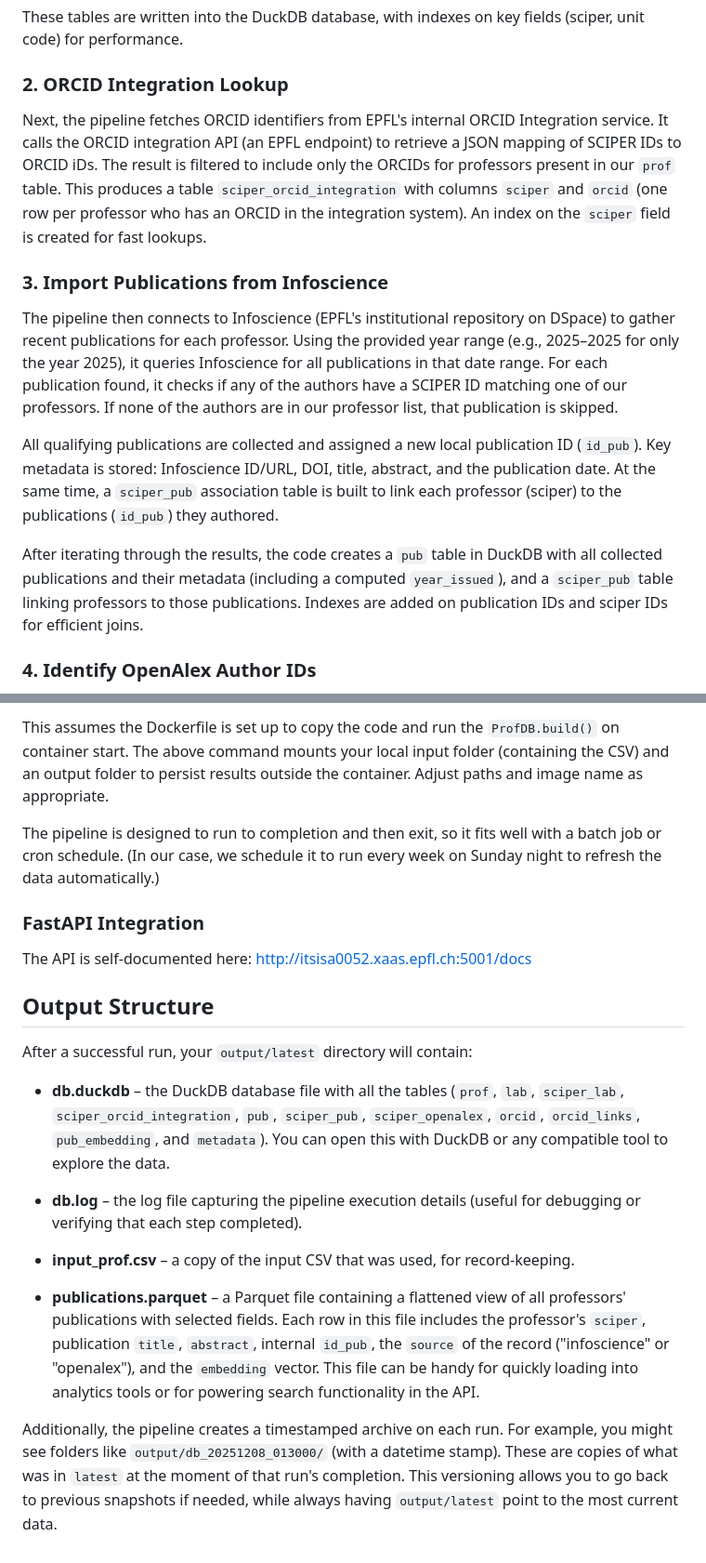
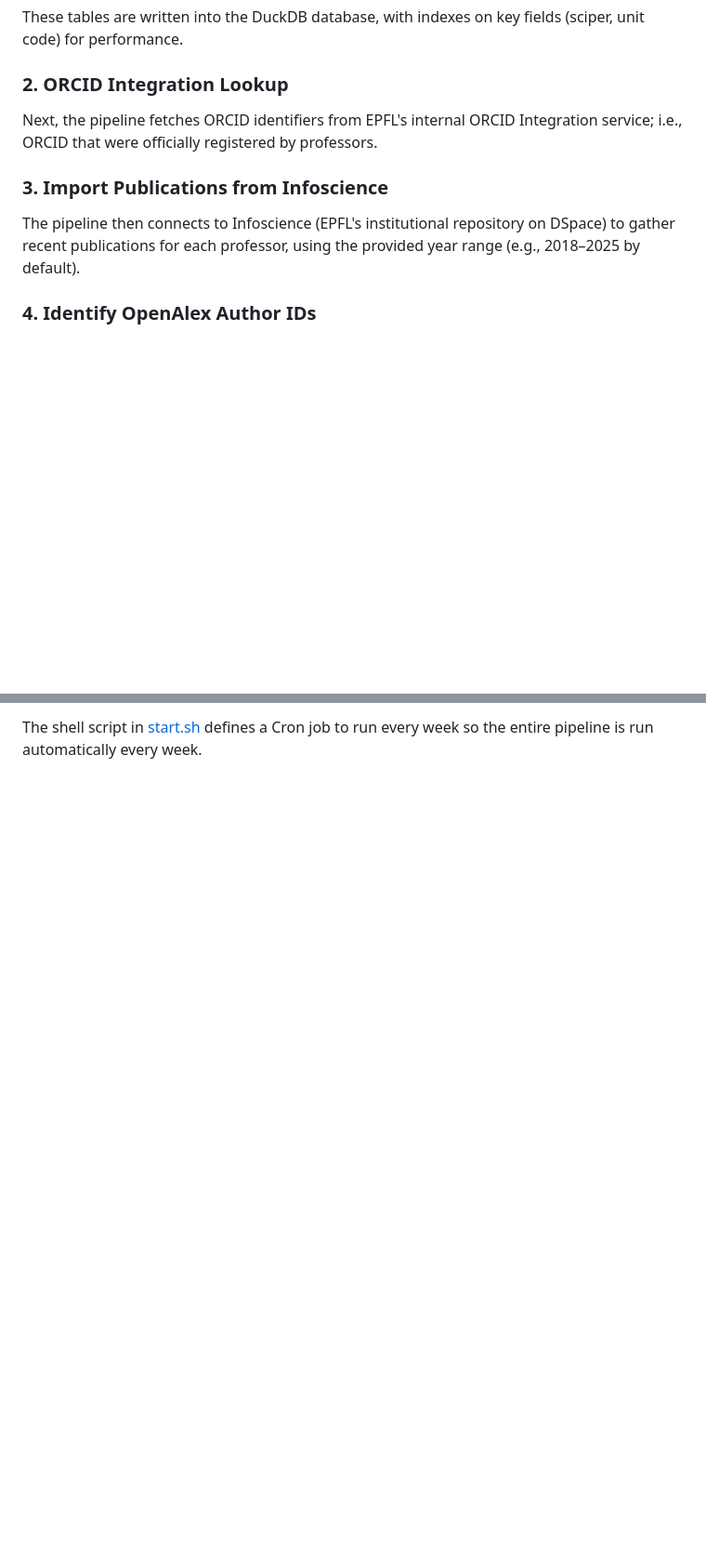
Before and after one commit to gaelbernard/listeprof, a Markdown page: readme.MD, 2 parts joined by grey strips. Shown at 93% size. GitHub-like rendering; blank space fills up the shorter version.

```diff
--- a/readme.MD
+++ b/readme.MD
@@ -26,15 +47,11 @@ These tables are written into the DuckDB database, with indexes on key fields (s
 
 ### 2. ORCID Integration Lookup
 
-Next, the pipeline fetches ORCID identifiers from EPFL's internal ORCID Integration service. It calls the ORCID integration API (an EPFL endpoint) to retrieve a JSON mapping of SCIPER IDs to ORCID iDs. The result is filtered to include only the ORCIDs for professors present in our `prof` table. This produces a table `sciper_orcid_integration` with columns `sciper` and `orcid` (one row per professor who has an ORCID in the integration system). An index on the `sciper` field is created for fast lookups.
+Next, the pipeline fetches ORCID identifiers from EPFL's internal ORCID Integration service; i.e., ORCID that were officially registered by professors.
 
 ### 3. Import Publications from Infoscience
 
-The pipeline then connects to Infoscience (EPFL's institutional repository on DSpace) to gather recent publications for each professor. Using the provided year range (e.g., 2025–2025 for only the year 2025), it queries Infoscience for all publications in that date range. For each publication found, it checks if any of the authors have a SCIPER ID matching one of our professors. If none of the authors are in our professor list, that publication is skipped.
-
-All qualifying publications are collected and assigned a new local publication ID (`id_pub`). Key metadata is stored: Infoscience ID/URL, DOI, title, abstract, and the publication date. At the same time, a `sciper_pub` association table is built to link each professor (sciper) to the publications (`id_pub`) they authored.
-
-After iterating through the results, the code creates a `pub` table in DuckDB with all collected publications and their metadata (including a computed `year_issued`), and a `sciper_pub` table linking professors to those publications. Indexes are added on publication IDs and sciper IDs for efficient joins.
+The pipeline then connects to Infoscience (EPFL's institutional repository on DSpace) to gather recent publications for each professor, using the provided year range (e.g., 2018–2025 by default).
 
 ### 4. Identify OpenAlex Author IDs
 
@@ -141,24 +139,2 @@ docker run --rm -v /path/to/input:/app/input -v /path/to/output:/app/output prof
 
-This assumes the Dockerfile is set up to copy the code and run the `ProfDB.build()` on container start. The above command mounts your local input folder (containing the CSV) and an output folder to persist results outside the container. Adjust paths and image name as appropriate.
-
-The pipeline is designed to run to completion and then exit, so it fits well with a batch job or cron schedule. (In our case, we schedule it to run every week on Sunday night to refresh the data automatically.)
-
-### FastAPI Integration
-
-The API is self-documented here:
-[http://itsisa0052.xaas.epfl.ch:5001/docs](http://itsisa0052.xaas.epfl.ch:5001/docs)
-
-
-## Output Structure
-
-After a successful run, your `output/latest` directory will contain:
-
-- **db.duckdb** – the DuckDB database file with all the tables (`prof`, `lab`, `sciper_lab`, `sciper_orcid_integration`, `pub`, `sciper_pub`, `sciper_openalex`, `orcid`, `orcid_links`, `pub_embedding`, and `metadata`). You can open this with DuckDB or any compatible tool to explore the data.
-
-- **db.log** – the log file capturing the pipeline execution details (useful for debugging or verifying that each step completed).
-
-- **input_prof.csv** – a copy of the input CSV that was used, for record-keeping.
-
-- **publications.parquet** – a Parquet file containing a flattened view of all professors' publications with selected fields. Each row in this file includes the professor's `sciper`, publication `title`, `abstract`, internal `id_pub`, the `source` of the record ("infoscience" or "openalex"), and the `embedding` vector. This file can be handy for quickly loading into analytics tools or for powering search functionality in the API.
-
-Additionally, the pipeline creates a timestamped archive on each run. For example, you might see folders like `output/db_20251208_013000/` (with a datetime stamp). These are copies of what was in `latest` at the moment of that run's completion. This versioning allows you to go back to previous snapshots if needed, while always having `output/latest` point to the most current data.
+The shell script in [start.sh](start.sh) defines a Cron job to run every week so the entire pipeline is run automatically every week.
```
Also changed, not shown: other parts of readme.MD (+43 -41 lines).
